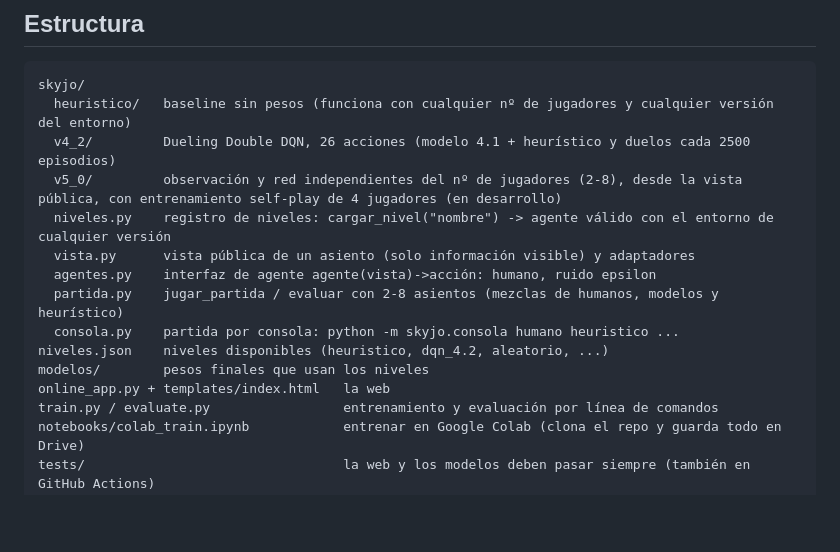
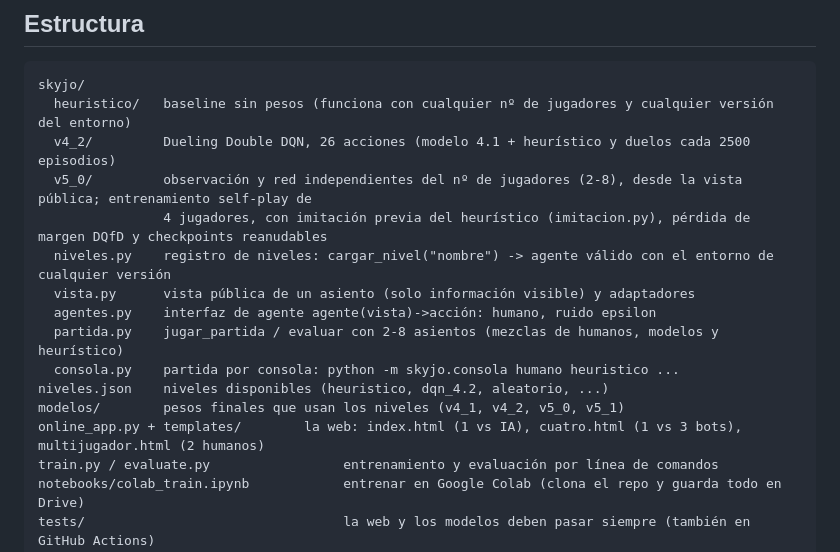
Before and after one commit to JimenezPena/SkyjoBot, a Markdown page: README.md, the part around one of its changes. Drawn GitHub-style; blank space fills up the shorter version.

```diff
--- a/README.md
+++ b/README.md
@@ -6,15 +6,16 @@ DQN que aprende a jugar a Skyjo™ y servidor web para jugar humano contra IA. P
 skyjo/
   heuristico/   baseline sin pesos (funciona con cualquier nº de jugadores y cualquier versión del entorno)
   v4_2/         Dueling Double DQN, 26 acciones (modelo 4.1 + heurístico y duelos cada 2500 episodios)
-  v5_0/         observación y red independientes del nº de jugadores (2-8), desde la vista pública, con entrenamiento self-play de 4 jugadores (en desarrollo)
+  v5_0/         observación y red independientes del nº de jugadores (2-8), desde la vista pública; entrenamiento self-play de
+                4 jugadores, con imitación previa del heurístico (imitacion.py), pérdida de margen DQfD y checkpoints reanudables
   niveles.py    registro de niveles: cargar_nivel("nombre") -> agente válido con el entorno de cualquier versión
   vista.py      vista pública de un asiento (solo información visible) y adaptadores
   agentes.py    interfaz de agente agente(vista)->acción: humano, ruido epsilon
   partida.py    jugar_partida / evaluar con 2-8 asientos (mezclas de humanos, modelos y heurístico)
   consola.py    partida por consola: python -m skyjo.consola humano heuristico ...
 niveles.json    niveles disponibles (heuristico, dqn_4.2, aleatorio, ...)
-modelos/        pesos finales que usan los niveles
-online_app.py + templates/index.html   la web
+modelos/        pesos finales que usan los niveles (v4_1, v4_2, v5_0, v5_1)
+online_app.py + templates/        la web: index.html (1 vs IA), cuatro.html (1 vs 3 bots), multijugador.html (2 humanos)
 train.py / evaluate.py                 entrenamiento y evaluación por línea de comandos
 notebooks/colab_train.ipynb            entrenar en Google Colab (clona el repo y guarda todo en Drive)
 tests/                                 la web y los modelos deben pasar siempre (también en GitHub Actions)
```
Also changed, not shown: other parts of README.md (+38 -2 lines).
